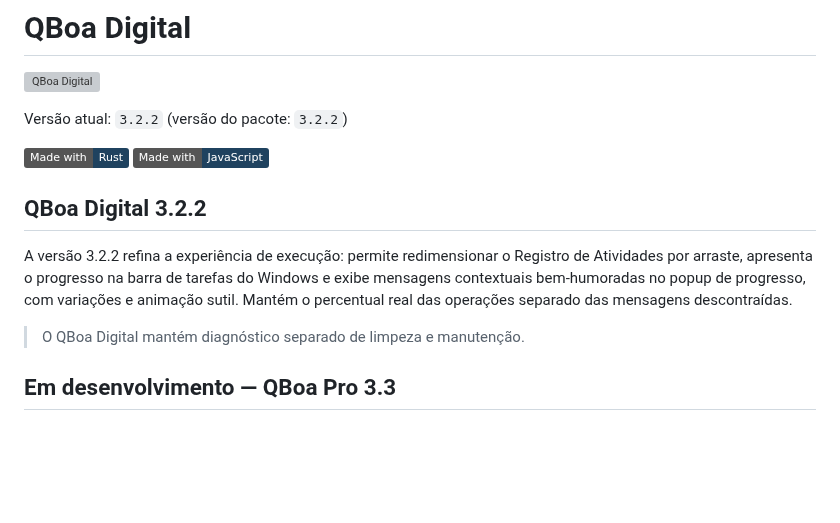
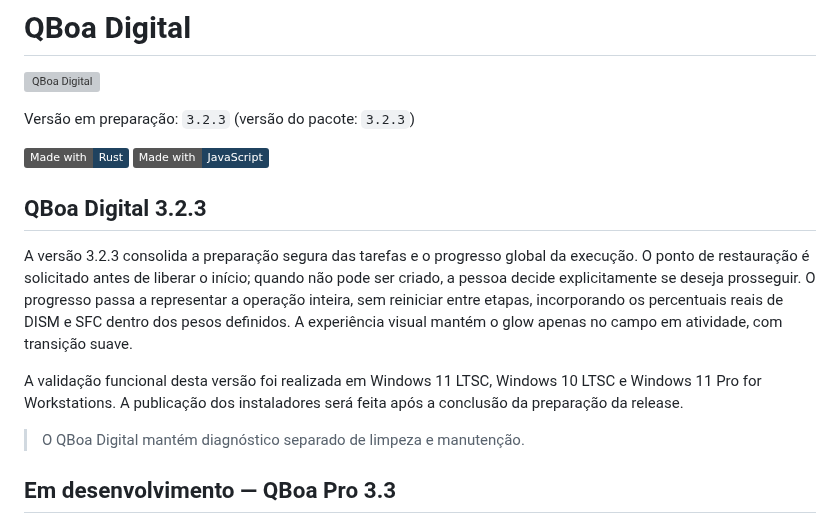
Before and after one commit to bloodshinoda/qboa-digital, a Markdown page: README.md, the part around the change. Drawn GitHub-style; badges without logos; blank space fills up the shorter version; grey boxes are pictures that could not be loaded.

Commit message:
Ajeitadinha: preparar documentação da versão 3.2.3

```diff
--- a/README.md
+++ b/README.md
@@ -2,13 +2,15 @@
 
 ![QBoa Digital](src-tauri/icons/logo.png)
 
-Versão atual: `3.2.2` (versão do pacote: `3.2.2`)
+Versão em preparação: `3.2.3` (versão do pacote: `3.2.3`)
 
 [![made-with-rust](https://img.shields.io/badge/Made%20with-Rust-1f425f.svg)](https://www.rust-lang.org/) [![made-with-javascript](https://img.shields.io/badge/Made%20with-JavaScript-1f425f.svg)](https://www.javascript.com)
 
-## QBoa Digital 3.2.2
+## QBoa Digital 3.2.3
 
-A versão 3.2.2 refina a experiência de execução: permite redimensionar o Registro de Atividades por arraste, apresenta o progresso na barra de tarefas do Windows e exibe mensagens contextuais bem-humoradas no popup de progresso, com variações e animação sutil. Mantém o percentual real das operações separado das mensagens descontraídas.
+A versão 3.2.3 consolida a preparação segura das tarefas e o progresso global da execução. O ponto de restauração é solicitado antes de liberar o início; quando não pode ser criado, a pessoa decide explicitamente se deseja prosseguir. O progresso passa a representar a operação inteira, sem reiniciar entre etapas, incorporando os percentuais reais de DISM e SFC dentro dos pesos definidos. A experiência visual mantém o glow apenas no campo em atividade, com transição suave.
+
+A validação funcional desta versão foi realizada em Windows 11 LTSC, Windows 10 LTSC e Windows 11 Pro for Workstations. A publicação dos instaladores será feita após a conclusão da preparação da release.
 
 > O QBoa Digital mantém diagnóstico separado de limpeza e manutenção.
 
```
